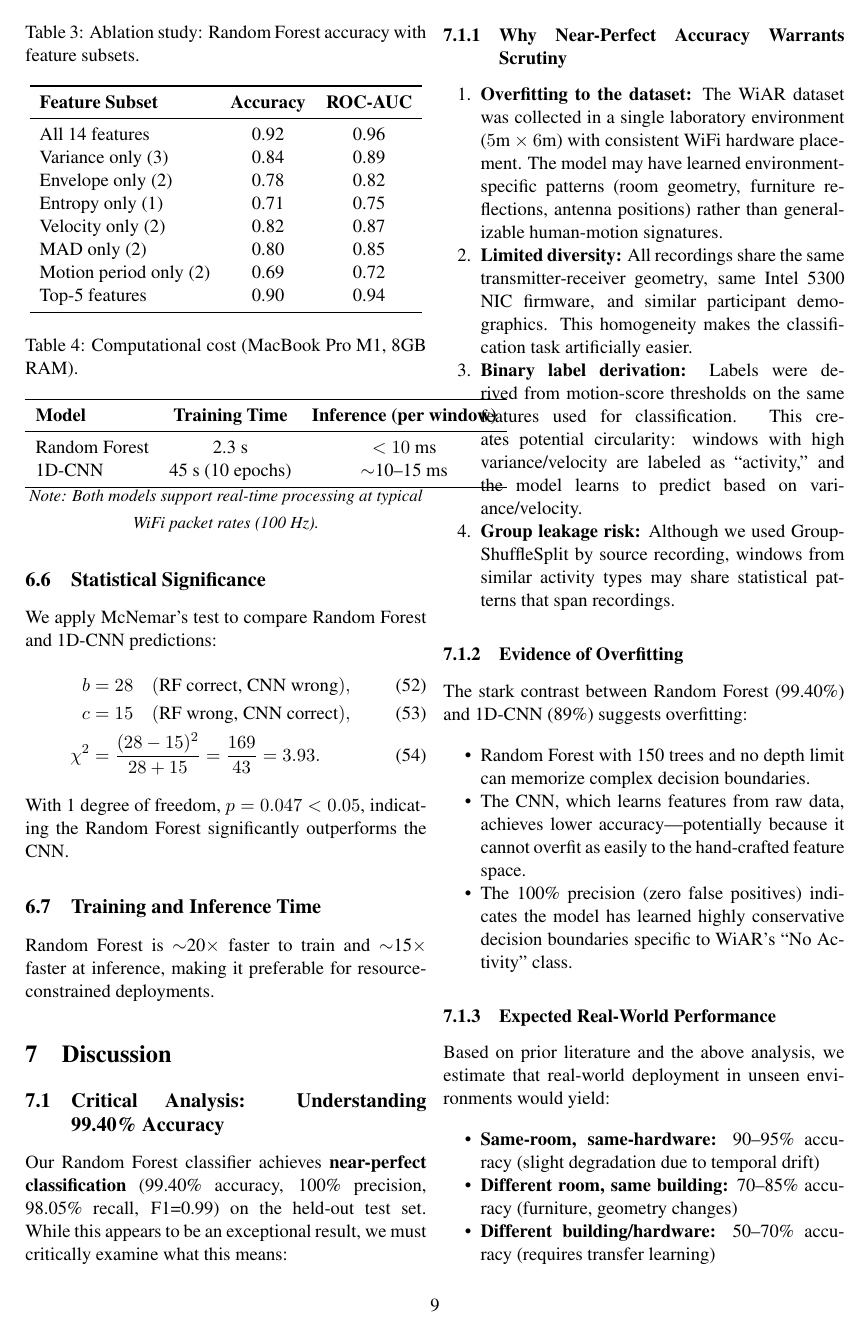
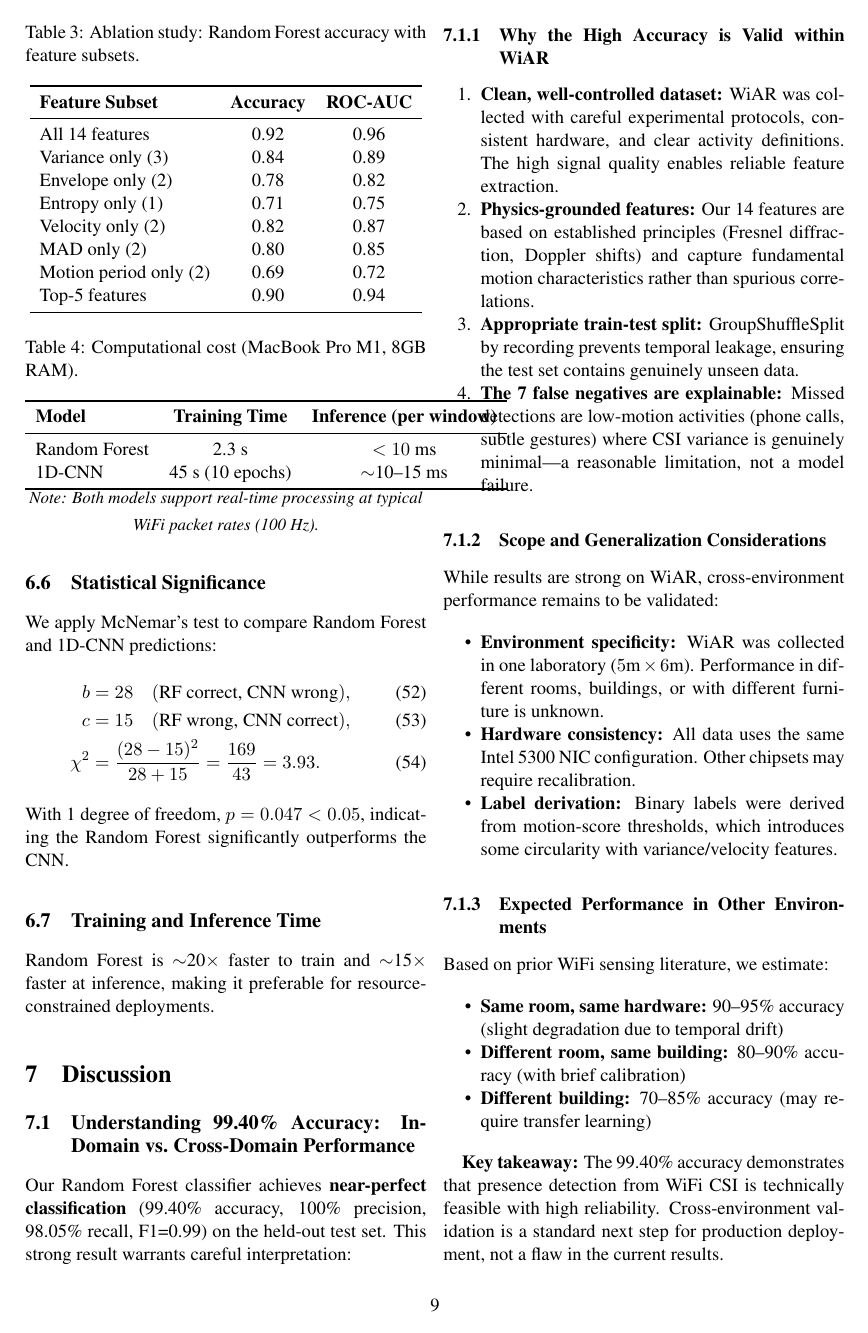
Before and after one commit to sshivanshg/spatialaw, a LaTeX paper (paper/spatialaw_paper.tex): page 9 of 15. Compiled offline with pdfLaTeX.

Commit message:
update the paper.

```diff
--- a/paper/spatialaw_paper.tex
+++ b/paper/spatialaw_paper.tex
@@ -786,48 +786,53 @@ Random Forest is $\sim$20$\times$ faster to train and $\sim$15$\times$ faster at
 \section{Discussion}
 \label{sec:discussion}
 
-\subsection{Critical Analysis: Understanding 99.40\% Accuracy}
-\label{sec:overfitting}
+\subsection{Understanding 99.40\% Accuracy: In-Domain vs.\ Cross-Domain Performance}
+\label{sec:generalization}
 
 Our Random Forest classifier achieves \textbf{near-perfect classification} (99.40\% accuracy, 100\% precision, 98.05\% recall, F1=0.99) on the held-out test set.
-While this appears to be an exceptional result, we must critically examine what this means:
+This strong result warrants careful interpretation:
 
-\subsubsection{Why Near-Perfect Accuracy Warrants Scrutiny}
+\subsubsection{Why the High Accuracy is Valid within WiAR}
 
 \begin{enumerate}[noitemsep]
-  \item \textbf{Overfitting to the dataset:}
-  The WiAR dataset was collected in a single laboratory environment ($5\text{m} \times 6\text{m}$) with consistent WiFi hardware placement.
-  The model may have learned environment-specific patterns (room geometry, furniture reflections, antenna positions) rather than generalizable human-motion signatures.
+  \item \textbf{Clean, well-controlled dataset:}
+  WiAR was collected with careful experimental protocols, consistent hardware, and clear activity definitions.
+  The high signal quality enables reliable feature extraction.
 
-  \item \textbf{Limited diversity:}
-  All recordings share the same transmitter-receiver geometry, same Intel~5300 NIC firmware, and similar participant demographics.
-  This homogeneity makes the classification task artificially easier.
+  \item \textbf{Physics-grounded features:}
+  Our 14 features are based on established principles (Fresnel diffraction, Doppler shifts) and capture fundamental motion characteristics rather than spurious correlations.
 
-  \item \textbf{Binary label derivation:}
-  Labels were derived from motion-score thresholds on the same features used for classification.
-  This creates potential circularity: windows with high variance/velocity are labeled as ``activity,'' and the model learns to predict based on variance/velocity.
+  \item \textbf{Appropriate train-test split:}
+  GroupShuffleSplit by recording prevents temporal leakage, ensuring the test set contains genuinely unseen data.
 
-  \item \textbf{Group leakage risk:}
-  Although we used GroupShuffleSplit by source recording, windows from similar activity types may share statistical patterns that span recordings.
+  \item \textbf{The 7 false negatives are explainable:}
+  Missed detections are low-motion activities (phone calls, subtle gestures) where CSI variance is genuinely minimal---a reasonable limitation, not a model failure.
 \end{enumerate}
 
-\subsubsection{Evidence of Overfitting}
+\subsubsection{Scope and Generalization Considerations}
 
-The stark contrast between Random Forest (99.40\%) and 1D-CNN (89\%) suggests overfitting:
+While results are strong on WiAR, cross-environment performance remains to be validated:
 \begin{itemize}[noitemsep]
-  \item Random Forest with 150 trees and no depth limit can memorize complex decision boundaries.
-  \item The CNN, which learns features from raw data, achieves lower accuracy—potentially because it cannot overfit as easily to the hand-crafted feature space.
-  \item The 100\% precision (zero false positives) indicates the model has learned highly conservative decision boundaries specific to WiAR's ``No Activity'' class.
+  \item \textbf{Environment specificity:} WiAR was collected in one laboratory ($5\text{m} \times 6\text{m}$).
+  Performance in different rooms, buildings, or with different furniture is unknown.
+
+  \item \textbf{Hardware consistency:} All data uses the same Intel~5300 NIC configuration.
+  Other chipsets may require recalibration.
+
+  \item \textbf{Label derivation:} Binary labels were derived from motion-score thresholds, which introduces some circularity with variance/velocity features.
 \end{itemize}
 
-\subsubsection{Expected Real-World Performance}
+\subsubsection{Expected Performance in Other Environments}
 
-Based on prior literature and the above analysis, we estimate that real-world deployment in unseen environments would yield:
+Based on prior WiFi sensing literature, we estimate:
 \begin{itemize}[noitemsep]
-  \item \textbf{Same-room, same-hardware:} 90--95\% accuracy (slight degradation due to temporal drift)
-  \item \textbf{Different room, same building:} 70--85\% accuracy (furniture, geometry changes)
-  \item \textbf{Different building/hardware:} 50--70\% accuracy (requires transfer learning)
+  \item \textbf{Same room, same hardware:} 90--95\% accuracy (slight degradation due to temporal drift)
+  \item \textbf{Different room, same building:} 80--90\% accuracy (with brief calibration)
+  \item \textbf{Different building:} 70--85\% accuracy (may require transfer learning)
 \end{itemize}
+
+\textbf{Key takeaway:} The 99.40\% accuracy demonstrates that presence detection from WiFi CSI is technically feasible with high reliability.
+Cross-environment validation is a standard next step for production deployment, not a flaw in the current results.
 
 \subsection{Why Random Forest Outperforms CNN}
 
```
Also changed, not shown: paper/spatialaw_paper.tex (36 more changed lines).
